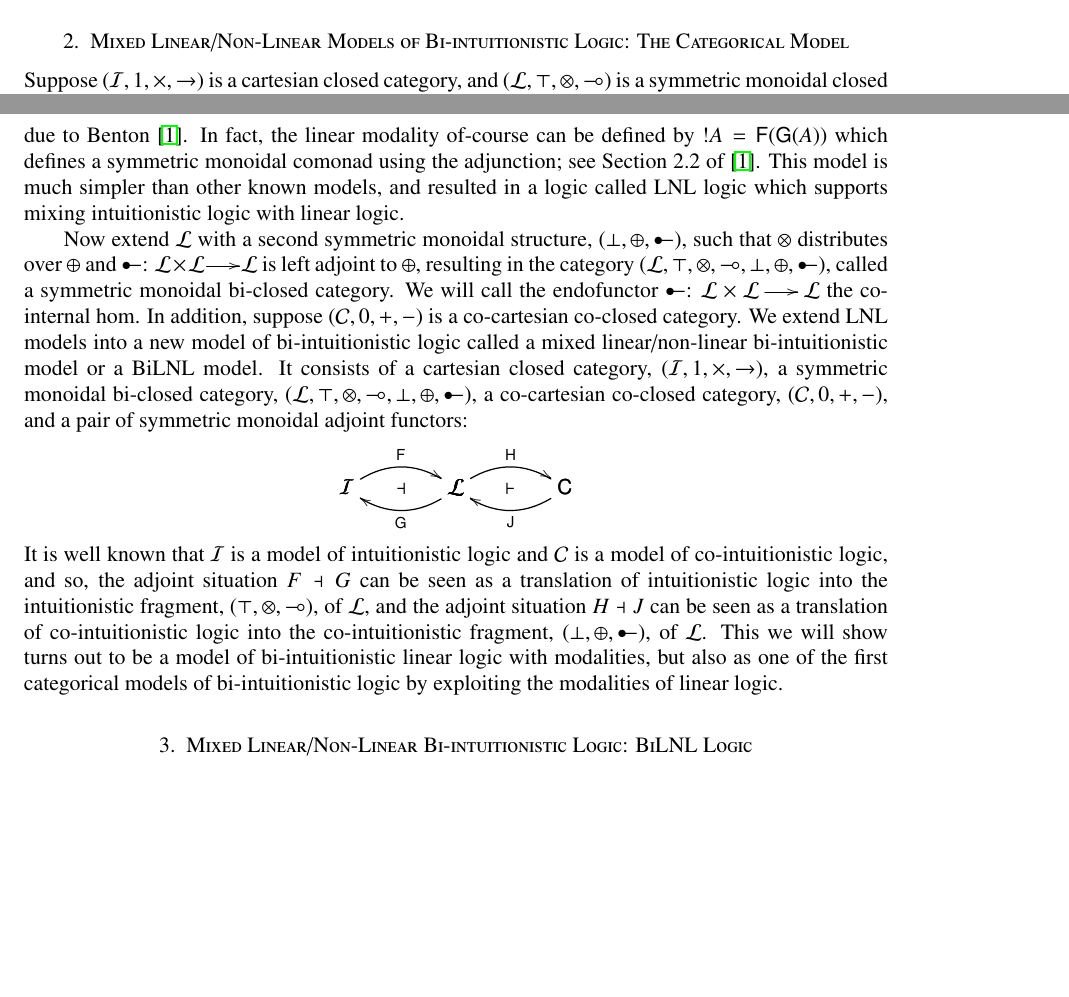
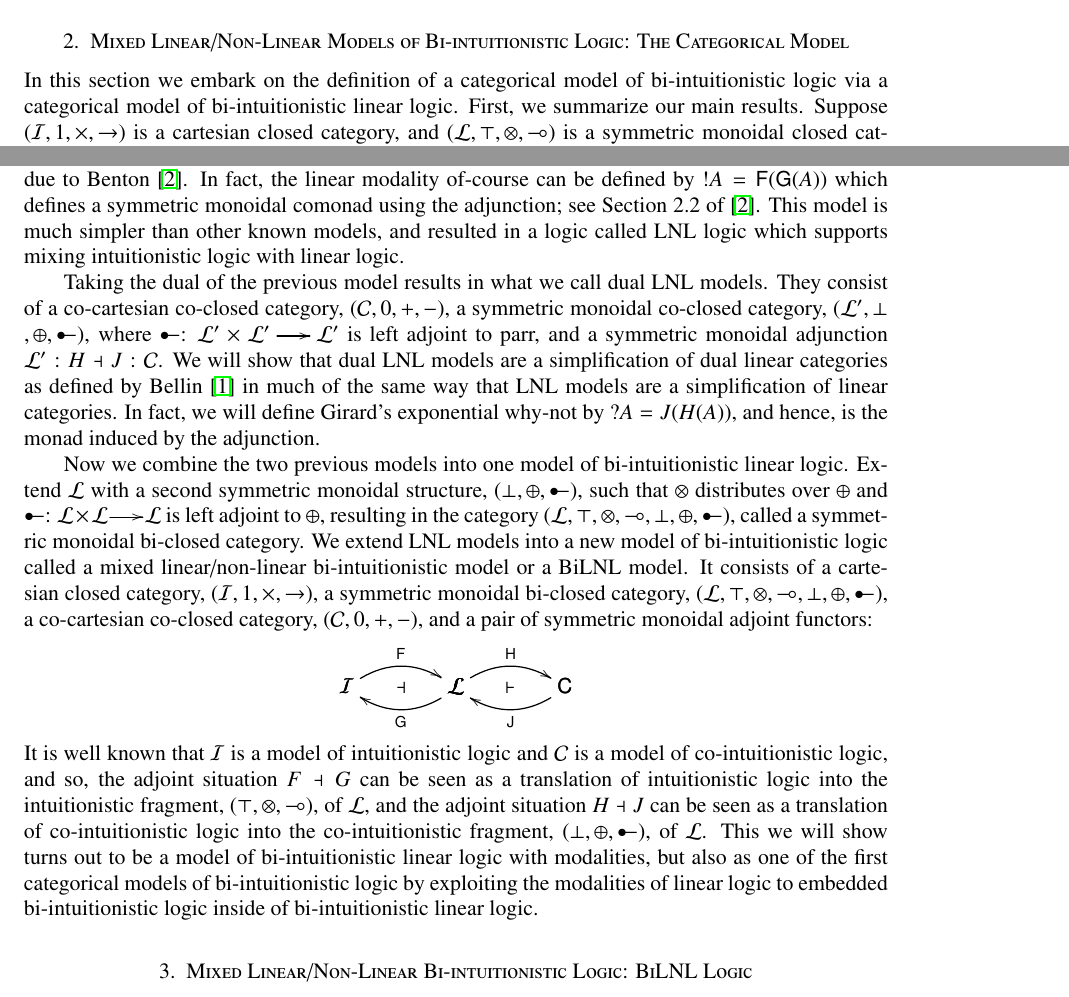
Before and after one commit to heades/matter-meets-antimatter, a LaTeX document (main.tex): two parts of pages 1 and 2 of 6, joined at a grey line, cut so that both start at the same text, the shorter picture padded with empty space. Compiled offline with pdfLaTeX; a LaTeX package or settings file that is missing is left out.

Commit message:
More writing.

```diff
--- a/main.tex
+++ b/main.tex
@@ -134,8 +134,11 @@ TODO \cite{?}
 \section{Mixed Linear/Non-Linear Models of Bi-intuitionistic Logic: The Categorical Model}
 \label{sec:the_categorical_model}
 
-Suppose $(\cat{I}, 1, \times, \to)$ is a cartesian closed category,
-and $(\cat{L}, \top, \otimes, \limp)$ is a symmetric monoidal closed
+In this section we embark on the definition of a categorical model of
+bi-intuitionistic logic via a categorical model of bi-intuitionistic
+linear logic.  First, we summarize our main results.  Suppose
+$(\cat{I}, 1, \times, \to)$ is a cartesian closed category, and
+$(\cat{L}, \top, \otimes, \limp)$ is a symmetric monoidal closed
 category.  Then relate these two categories with a symmetric monoidal
 adjunction $\cat{I} : \func{F} \dashv \func{G} : \cat{L}$
 (Definition~\ref{?}), where $\func{F}$ and $\func{G}$ are symmetric
@@ -155,16 +158,27 @@ monoidal comonad using the adjunction; see Section~2.2 of
 models, and resulted in a logic called LNL logic which supports mixing
 intuitionistic logic with linear logic.
 
-Now extend $\cat{L}$ with a second symmetric monoidal structure,
-$(\perp, \oplus, \colimp)$, such that $\otimes$ distributes over
-$\oplus$ and $\colimp : \cat{L} \times \cat{L} \mto \cat{L}$ is left
-adjoint to $\oplus$, resulting in the category $(\cat{L}, \top,
-\otimes, \limp, \perp, \oplus, \colimp)$, called a symmetric monoidal
-bi-closed category.  We will call the endofunctor $\colimp : \cat{L}
-\times \cat{L} \mto \cat{L}$ the co-internal hom.  In addition,
-suppose $(\cat{C}, 0,+, -)$ is a co-cartesian co-closed category.  We
-extend LNL models into a new model of bi-intuitionistic logic called a
-mixed linear/non-linear bi-intuitionistic model or a BiLNL model.  It
+Taking the dual of the previous model results in what we call dual LNL
+models. They consist of a co-cartesian co-closed category, $(\cat{C},
+0, +, -)$, a symmetric monoidal co-closed category, $(\cat{L}', \perp,
+\oplus, \colimp)$, where $\colimp : \cat{L}' \times \cat{L}' \mto
+\cat{L}'$ is left adjoint to parr, and a symmetric monoidal adjunction
+$\cat{L'} : H \dashv J : \cat{C}$.  We will show that dual LNL models
+are a simplification of dual linear categories as defined by Bellin
+\cite{Bellin:2012} in much of the same way that LNL models are a
+simplification of linear categories.  In fact, we will define Girard's
+exponential why-not by $? A = J(H(A))$, and hence, is the monad
+induced by the adjunction.
+
+Now we combine the two previous models into one model of
+bi-intuitionistic linear logic.  Extend $\cat{L}$ with a second
+symmetric monoidal structure, $(\perp, \oplus, \colimp)$, such that
+$\otimes$ distributes over $\oplus$ and $\colimp : \cat{L} \times
+\cat{L} \mto \cat{L}$ is left adjoint to $\oplus$, resulting in the
+category $(\cat{L}, \top, \otimes, \limp, \perp, \oplus, \colimp)$,
+called a symmetric monoidal bi-closed category.  We extend LNL models
+into a new model of bi-intuitionistic logic called a mixed
+linear/non-linear bi-intuitionistic model or a BiLNL model.  It
 consists of a cartesian closed category, $(\cat{I}, 1, \times, \to)$,
 a symmetric monoidal bi-closed category, $(\cat{L}, \top,\otimes,
 \limp, \perp, \oplus, \colimp)$, a co-cartesian co-closed category,
@@ -185,7 +199,8 @@ co-intuitionistic logic into the co-intuitionistic fragment, $(\perp,
 \oplus, \colimp)$, of $\cat{L}$.  This we will show turns out to be a
 model of bi-intuitionistic linear logic with modalities, but also as
 one of the first categorical models of bi-intuitionistic logic by
-exploiting the modalities of linear logic.
+exploiting the modalities of linear logic to embedded
+bi-intuitionistic logic inside of bi-intuitionistic linear logic.
 
 
 % section the_categorical_model (end)
```
Also changed, not shown: ref.bib (+10 -0 lines), main.pdf.
